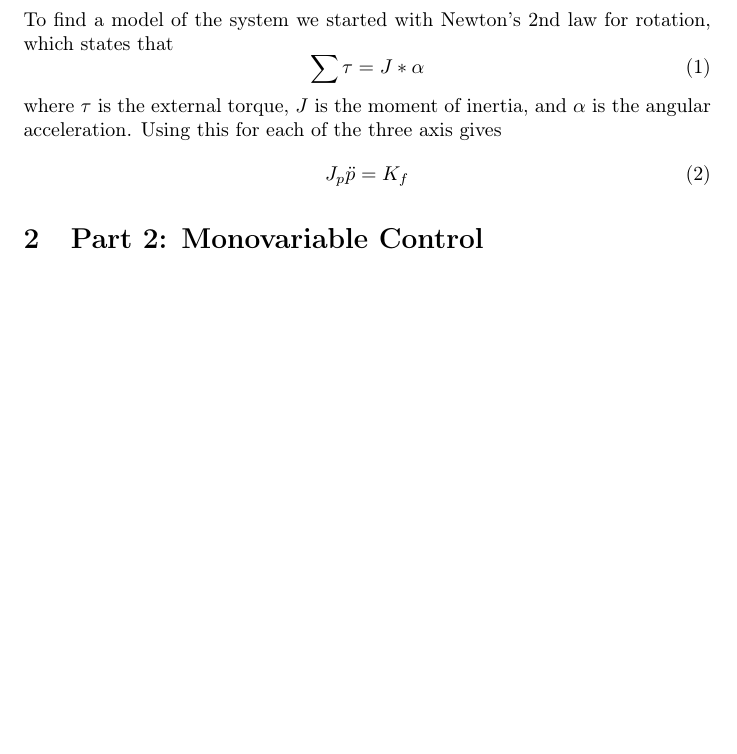
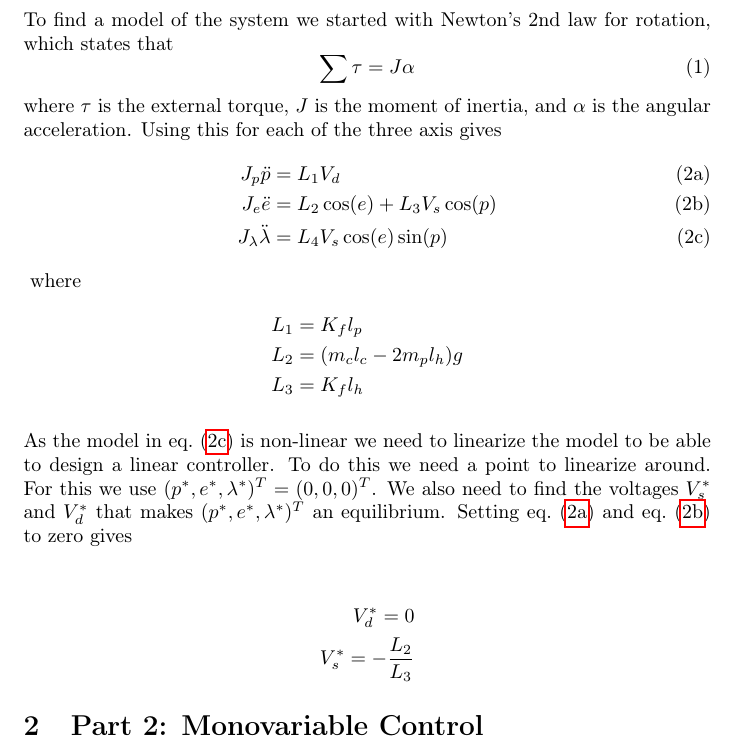
Before and after one commit to newtonseple/linsys-heli, a LaTeX document (report/main.tex, which reads report/part1.tex): part of page 3 of 4, cut so that both start at the same text, the shorter picture padded with empty space. Compiled offline with pdfLaTeX.

Commit message:
Added content to part 1

```diff
--- a/report/part1.tex
+++ b/report/part1.tex
@@ -1,8 +1,30 @@
 To find a model of the system we started with Newton's 2nd law for rotation, which states that
 \begin{equation} \label{eq:N2rot}
-\sum \tau = J*\alpha
+\sum \tau = J \alpha
 \end{equation}
 where $\tau$ is the external torque, $J$ is the moment of inertia, and $\alpha$ is the angular acceleration. Using this for each of the three axis gives
-\begin{equation} \label{eq:system}
-J_p\ddot p = K_f
-\end{equation}
+\begin{subequations}
+  \begin{align}
+    J_p\ddot{p} &= L_{1}V_{d} \label{eq:ulinsysp}\\
+    J_e\ddot{e} &= L_{2} \cos(e) + L_3 V_s \cos(p) \label{eq:ulinsyse}\\
+    J_\lambda \ddot{\lambda} &= L_4 V_s \cos(e) \sin(p) \label{eq:ulinsysl}
+  \end{align}
+  \label{eq:ulinsys}
+\end{subequations}
+where
+\begin{subequations}
+	\begin{align*}
+		L_1 &= K_f l_p\\
+		L_2 &= (m_c l_c - 2 m_p l_h)g\\
+		L_3 &= K_f l_h
+	\end{align*}
+\end{subequations}
+
+As the model in \cref{eq:ulinsys} is non-linear we need to linearize the model to be able to design a linear controller. To do this we need a point to linearize around. For this we use $(p^*, e^*, \lambda^*)^T = (0, 0, 0)^T$. We also need to find the voltages $V_s^*$ and $V_d^*$ that makes $(p^*, e^*, \lambda^*)^T$ an equilibrium. Setting \cref{eq:ulinsysp} and \cref{eq:ulinsyse} to zero gives
+
+\begin{subequations}
+	\begin{align*}
+		V_d^* = 0\\
+		V_s^* = -\frac{L_2}{L_3}
+	\end{align*}
+\end{subequations}
```
